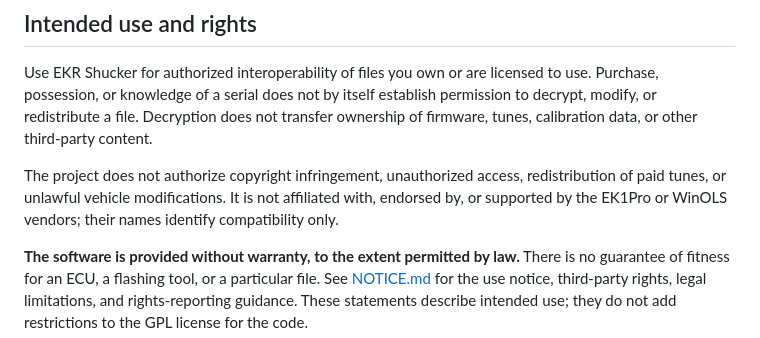
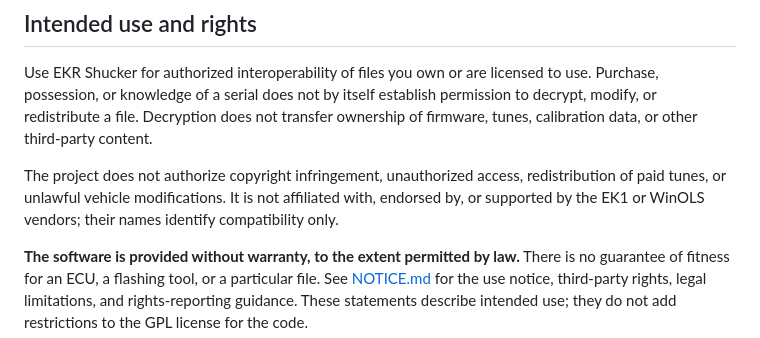
Before and after one commit to naamons/EKR-shucker, a Markdown page: README.md, the part around the change. Rendered like a GitHub page.

Commit message:
Fix vendor name in README for clarity

```diff
--- a/README.md
+++ b/README.md
@@ -55,7 +55,7 @@ or other third-party content.
 
 The project does not authorize copyright infringement, unauthorized access,
 redistribution of paid tunes, or unlawful vehicle modifications. It is not
-affiliated with, endorsed by, or supported by the EK1Pro or WinOLS vendors;
+affiliated with, endorsed by, or supported by the EK1 or WinOLS vendors;
 their names identify compatibility only.
 
 **The software is provided without warranty, to the extent permitted by law.**
```
